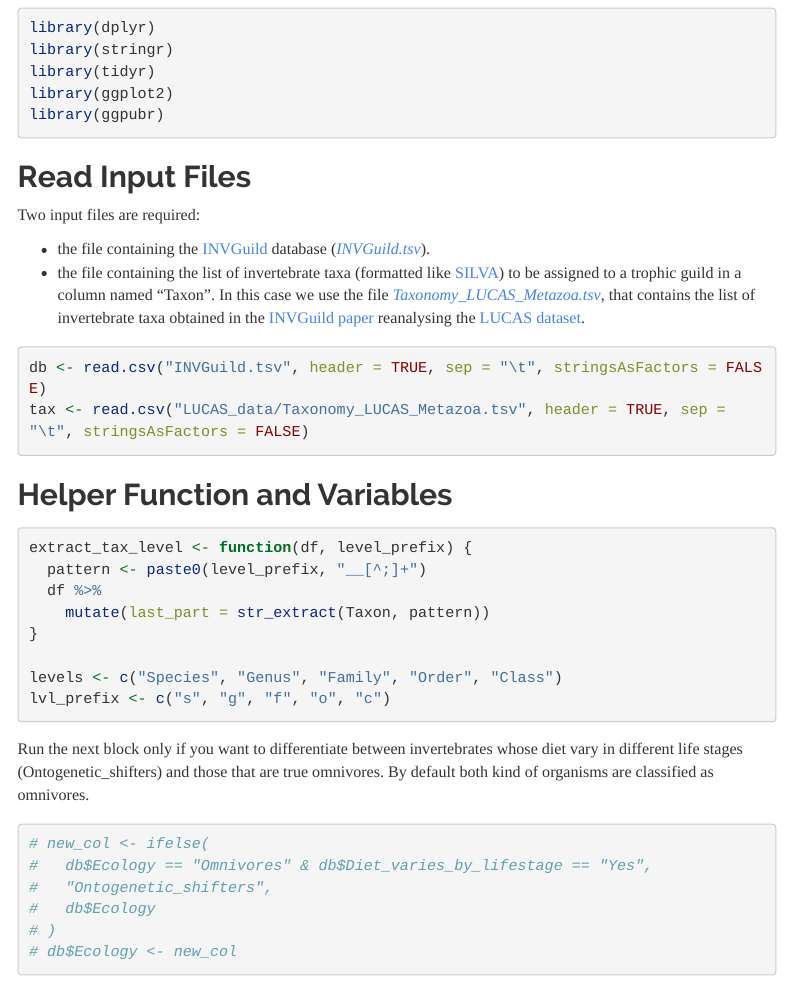
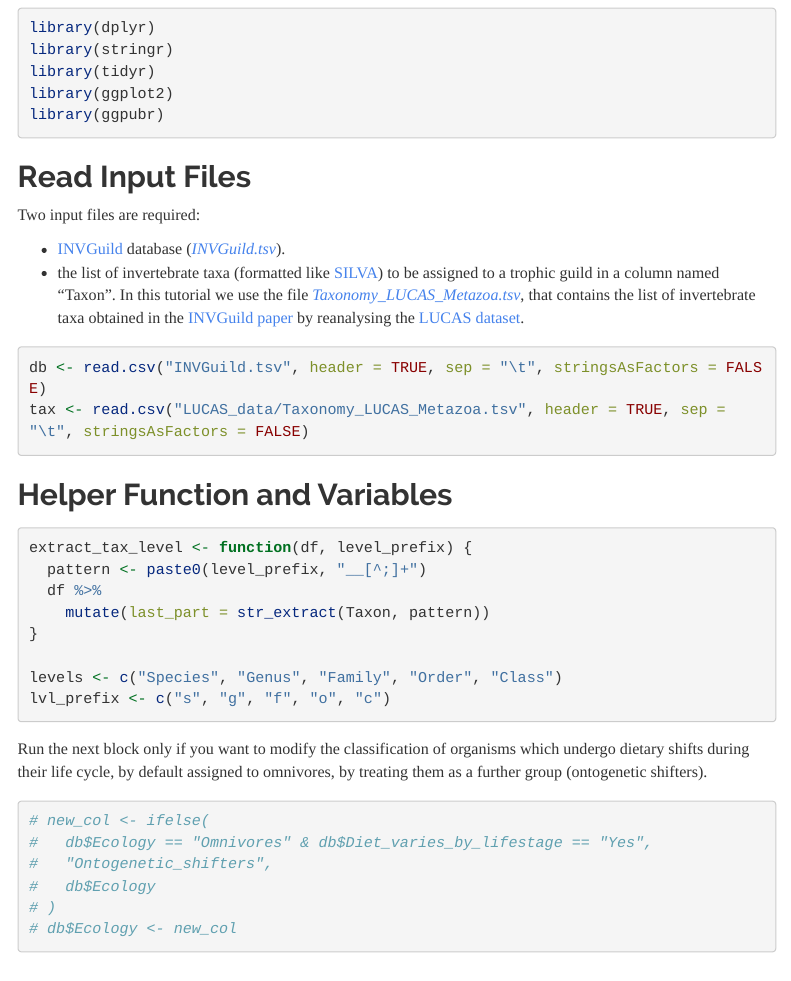
Before and after one commit to MontagnaLab/INVGuild, an R Markdown document (INVGuild_TrophicGuildAssignment.Rmd): the page in a window 1100 px wide, from 130 px down. Rendered offline with R 4.5, knitr and Pandoc, with nearby package versions; menus at the side of the page are left out; long lines of code are wrapped.

Commit message:
Revise input file details and dietary classification notes
Updated input file descriptions and clarified dietary classification for organisms.

````diff
--- a/INVGuild_TrophicGuildAssignment.Rmd
+++ b/INVGuild_TrophicGuildAssignment.Rmd
@@ -26,8 +26,8 @@ library(ggpubr)
 
 Two input files are required:
 
-* the file containing the [INVGuild](https://github.com/MontagnaLab/INVGuild/) database ([*INVGuild.tsv*](https://github.com/MontagnaLab/INVGuild/blob/main/data/INVGuild.tsv)).
-* the file containing the list of invertebrate taxa (formatted like [SILVA](https://www.arb-silva.de/)) to be assigned to a trophic guild in a column named "Taxon". In this case we use the file [*Taxonomy_LUCAS_Metazoa.tsv*](https://github.com/MontagnaLab/INVGuild/blob/main/data/Taxonomy_LUCAS_Metazoa.tsv), that contains the list of invertebrate taxa obtained in the [INVGuild paper](https://www.XXX.xx/) reanalysing the [LUCAS dataset](https://doi.org/10.1111/gcb.16871).
+* [INVGuild](https://github.com/MontagnaLab/INVGuild/) database ([*INVGuild.tsv*](https://github.com/MontagnaLab/INVGuild/blob/main/data/INVGuild.tsv)).
+* the list of invertebrate taxa (formatted like [SILVA](https://www.arb-silva.de/)) to be assigned to a trophic guild in a column named "Taxon". In this tutorial we use the file [*Taxonomy_LUCAS_Metazoa.tsv*](https://github.com/MontagnaLab/INVGuild/blob/main/data/Taxonomy_LUCAS_Metazoa.tsv), that contains the list of invertebrate taxa obtained in the [INVGuild paper](https://www.XXX.xx/) by reanalysing the [LUCAS dataset](https://doi.org/10.1111/gcb.16871).
 
 ```{r}
 db <- read.csv("INVGuild.tsv", header = TRUE, sep = "\t", stringsAsFactors = FALSE)
@@ -48,7 +48,7 @@ lvl_prefix <- c("s", "g", "f", "o", "c")
 
 ```
 
-Run the next block only if you want to differentiate between invertebrates whose diet vary in different life stages (Ontogenetic_shifters) and those that are true omnivores. By default both kind of organisms are classified as omnivores.
+Run the next block only if you want to modify the classification of organisms which undergo dietary shifts during their life cycle, by default assigned to omnivores, by treating them as a further group (ontogenetic shifters).
 
 ```{r}
 # new_col <- ifelse(
````
